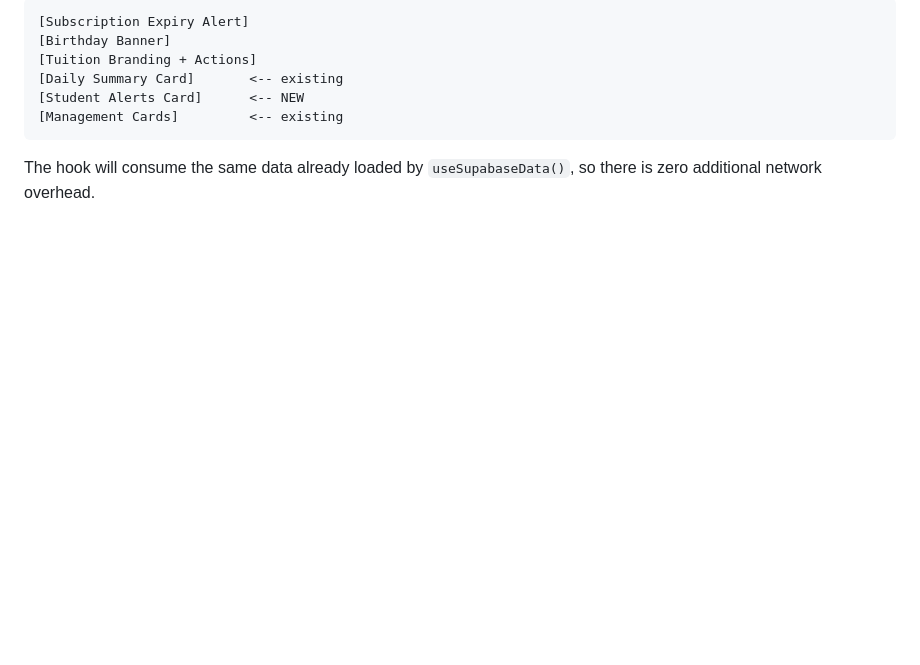
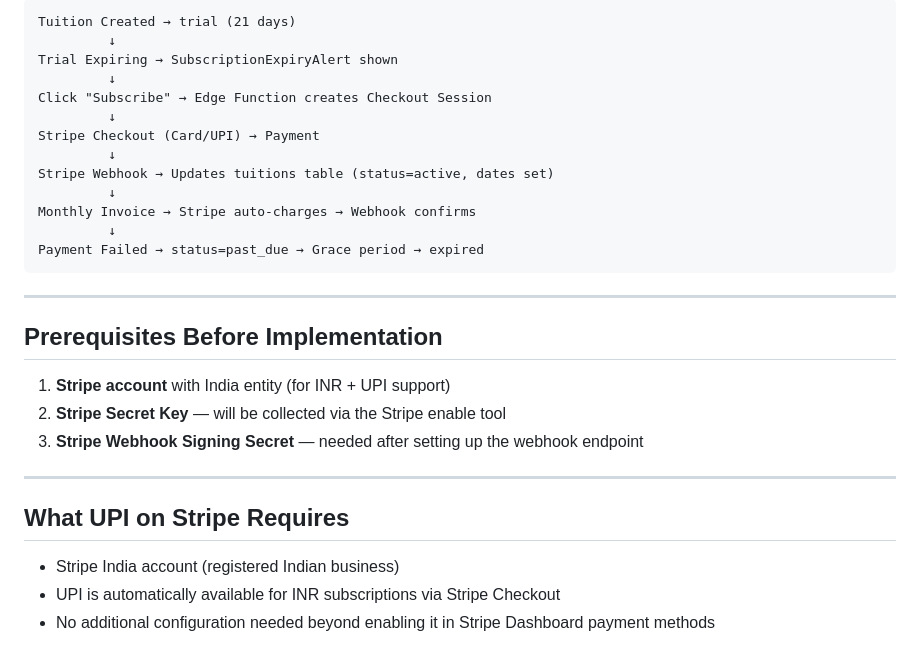
Before and after one commit to sns10/latest-tutly, a Markdown page: .lovable/plan.md, the part around one of its changes. GitHub-like rendering; blank space fills up the shorter version.

Commit message:
Save plan in Lovable

````diff
--- a/.lovable/plan.md
+++ b/.lovable/plan.md
@@ -147,11 +66,30 @@ The alerts card will be placed between the DailySummaryCard and ManagementCards,
 
 ```text
-[Subscription Expiry Alert]
-[Birthday Banner]
-[Tuition Branding + Actions]
-[Daily Summary Card]       <-- existing
-[Student Alerts Card]      <-- NEW
-[Management Cards]         <-- existing
+Tuition Created → trial (21 days)
+         ↓
+Trial Expiring → SubscriptionExpiryAlert shown
+         ↓
+Click "Subscribe" → Edge Function creates Checkout Session
+         ↓
+Stripe Checkout (Card/UPI) → Payment
+         ↓
+Stripe Webhook → Updates tuitions table (status=active, dates set)
+         ↓
+Monthly Invoice → Stripe auto-charges → Webhook confirms
+         ↓
+Payment Failed → status=past_due → Grace period → expired
 ```
 
-The hook will consume the same data already loaded by `useSupabaseData()`, so there is zero additional network overhead.
+---
+
+## Prerequisites Before Implementation
+1. **Stripe account** with India entity (for INR + UPI support)
+2. **Stripe Secret Key** — will be collected via the Stripe enable tool
+3. **Stripe Webhook Signing Secret** — needed after setting up the webhook endpoint
+
+---
+
+## What UPI on Stripe Requires
+- Stripe India account (registered Indian business)
+- UPI is automatically available for INR subscriptions via Stripe Checkout
+- No additional configuration needed beyond enabling it in Stripe Dashboard payment methods
````
Also changed, not shown: other parts of .lovable/plan.md (+50 -131 lines).
